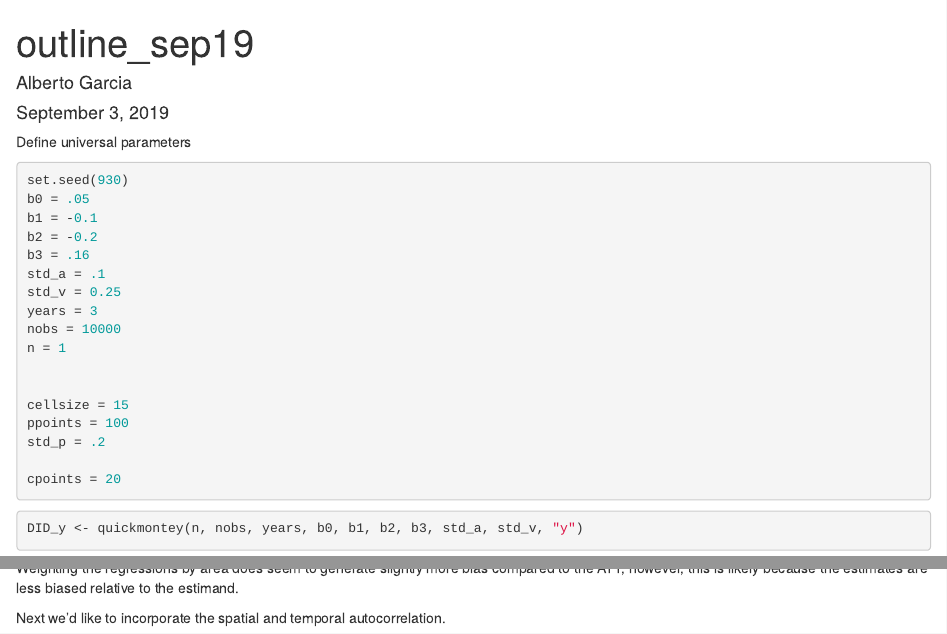
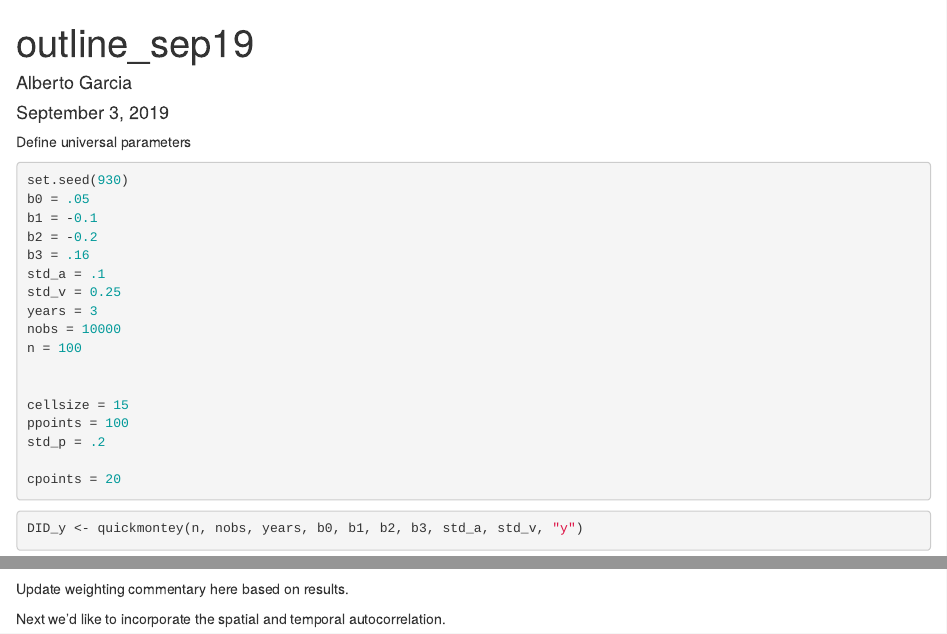
Before and after one commit to AlbertogGarcia/defor_econometrics, an R Markdown document (finaldgp/outline_sep19.Rmd): the page in a window 1100 px wide, from its top, and a second part further down, joined at a grey line. Rendered offline with R 4.5, knitr and Pandoc, with nearby package versions; some code elsewhere in the file could not run offline.

Commit message:
running this version of rmd

````diff
--- a/finaldgp/outline_sep19.Rmd
+++ b/finaldgp/outline_sep19.Rmd
@@ -34,7 +34,7 @@ std_a = .1
 std_v = 0.25
 years = 3
 nobs = 10000
-n = 1
+n = 100
 
 
 cellsize = 15
@@ -138,7 +138,7 @@ weighting <- weightingarea(n, nobs, years, b0, b1, b2, b3, std_a, std_v, std_p,
 weighting$plot
 ```
 
-Weighting the regressions by area does seem to generate slightly more bias compared to the ATT, however, this is likely because the estimates are less biased relative to the estimand.
+Update weighting commentary here based on results.
 
 
 
````
Also changed, not shown: finaldgp/outline_sep19.Rmd (2 more changed lines).
